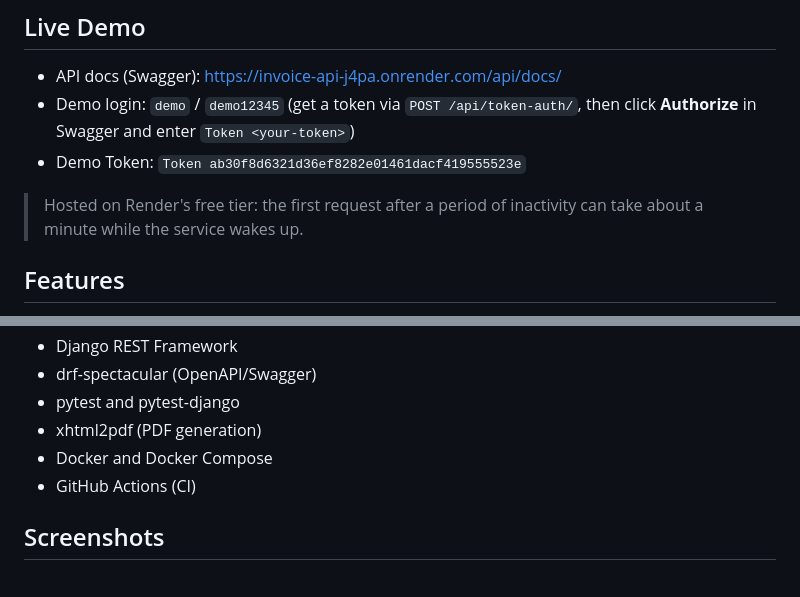
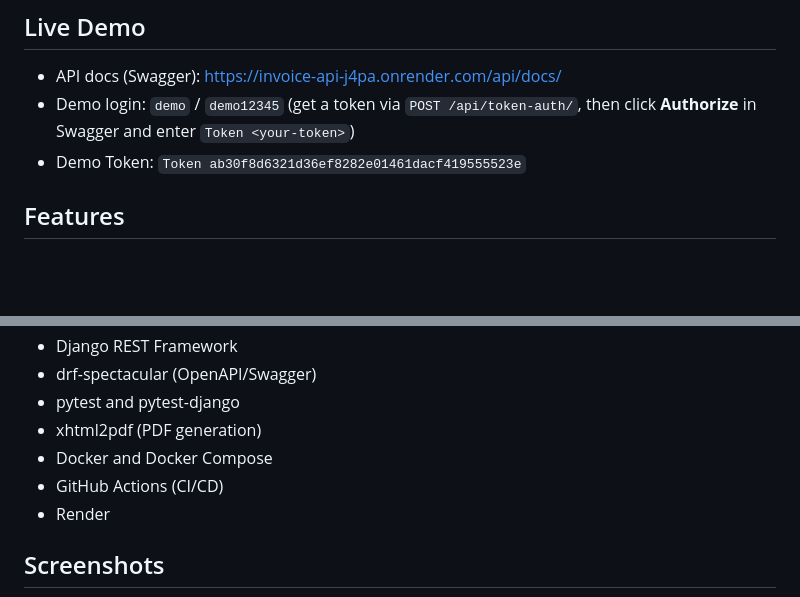
Before and after one commit to RyuHudson/Invoice-Payments-Management-API, a Markdown page: README.md, 2 parts joined by grey strips. Rendered like a GitHub page; blank space fills up the shorter version.

Commit message:
updated README (live demo/ tech stack)

```diff
--- a/README.md
+++ b/README.md
@@ -8,8 +8,6 @@ During my time at my previous employer, through the daily exposure to SalesForce
 - API docs (Swagger): https://invoice-api-j4pa.onrender.com/api/docs/
 - Demo login: `demo` / `demo12345` (get a token via `POST /api/token-auth/`, then click **Authorize** in Swagger and enter `Token <your-token>`)
 - Demo Token: `Token ab30f8d6321d36ef8282e01461dacf419555523e`
-
-> Hosted on Render's free tier: the first request after a period of inactivity can take about a minute while the service wakes up.
 
 ## Features
 - Manage Customers, Invoices, Line Items, and Payments through a REST API
@@ -35,7 +33,8 @@ During my time at my previous employer, through the daily exposure to SalesForce
 - pytest and pytest-django
 - xhtml2pdf (PDF generation)
 - Docker and Docker Compose
-- GitHub Actions (CI)
+- GitHub Actions (CI/CD)
+- Render
 
 ## Screenshots
 
```
